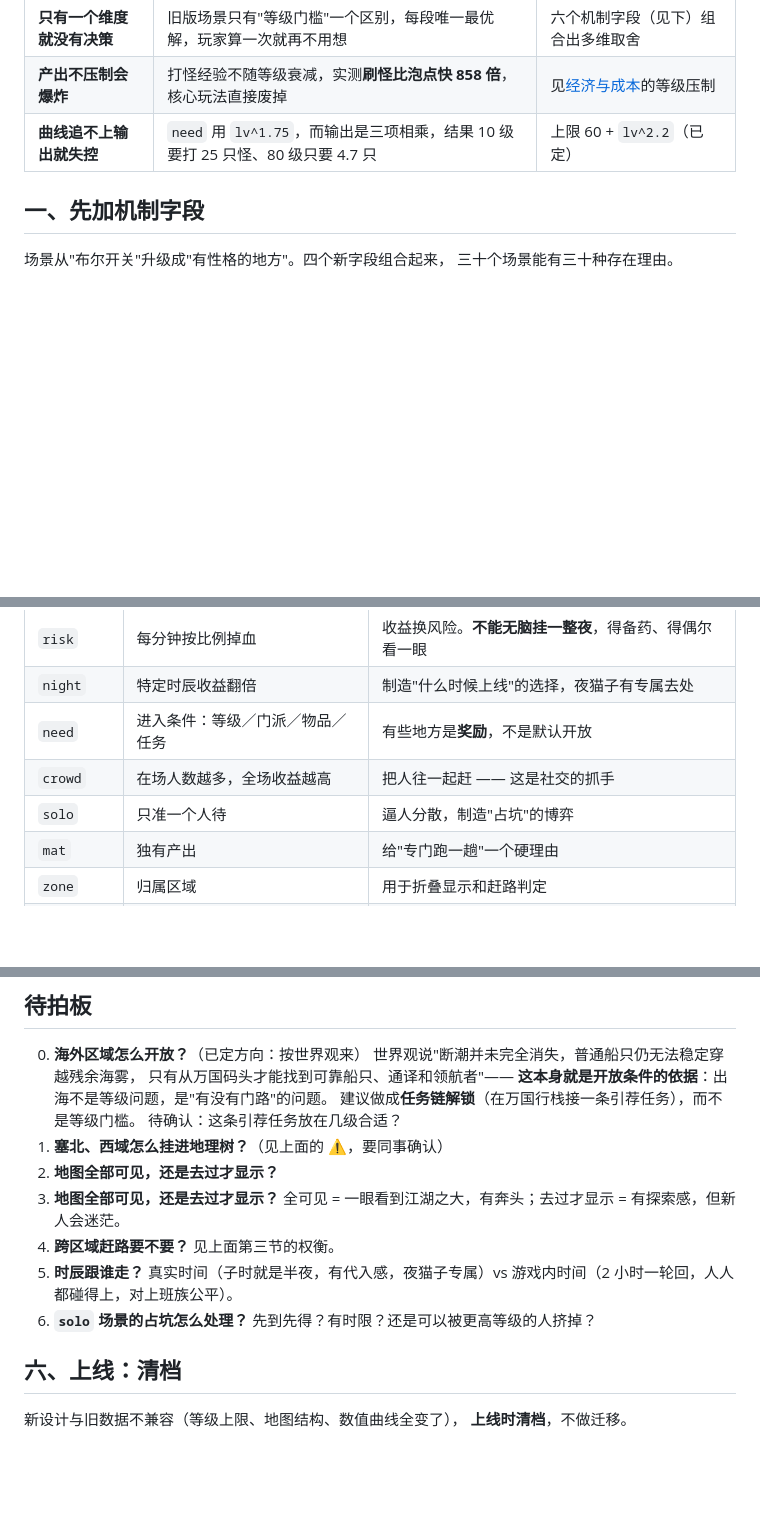
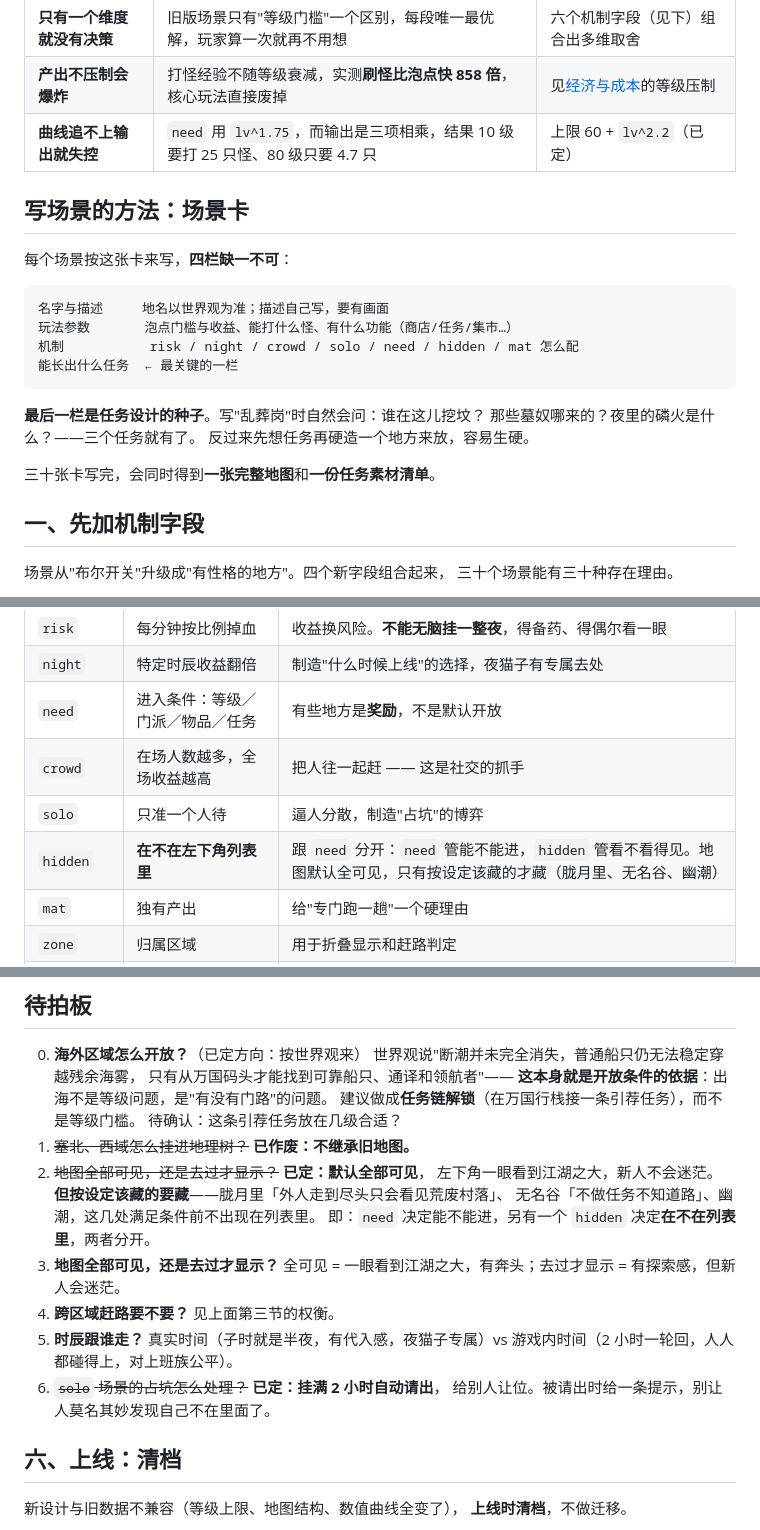
Before and after one commit to FlyingLxy/martialArtsWorld, a Markdown page: docs/地图系统.md, 3 parts joined by grey strips. Drawn GitHub-style; blank space fills up the shorter version.

Commit message:
回填三条决定，并写下「场景卡」的写法
已定：
- 地图默认全部可见（一眼看到江湖之大，新人不迷茫），但按设定该藏的要藏。
  为此把 hidden 和 need 拆成两个字段：need 管能不能进，hidden 管在不在
  左下角列表里。胧月里、无名谷、幽潮属于后者。
- solo 场景挂满 2 小时自动请出，给别人让位；请出时要给提示，
  别让人莫名其妙发现自己不在里面了。
- 日常那组数（每天 5 次、攒 15 次、凌晨 5 点刷）按原案。
- 赶路仍待定，但不阻塞其他设计。倾向只在万国行栈收 20~40 秒，
  中原境内免费——出海有仪式感，日常不折腾。

另外把接下来的工作方法写进文档：逐个场景写「场景卡」，四栏——
名字描述、玩法参数、机制配置、能长出什么任务。最后一栏是关键，
它是任务设计的种子：写乱葬岗时自然会问谁在挖坟、墓奴哪来的、
磷火是什么，三个任务就有了。反过来先想任务再硬造地方容易生硬。

Co-Authored-By: Claude Opus 5 (1M context) <noreply@anthropic.com>

````diff
--- a/docs/地图系统.md
+++ b/docs/地图系统.md
@@ -33,6 +33,23 @@
 | **产出不压制会爆炸** | 打怪经验不随等级衰减，实测**刷怪比泡点快 858 倍**，核心玩法直接废掉 | 见[经济与成本](经济与成本.md)的等级压制 |
 | **曲线追不上输出就失控** | `need` 用 `lv^1.75`，而输出是三项相乘，结果 10 级要打 25 只怪、80 级只要 4.7 只 | 上限 60 + `lv^2.2`（已定） |
 
+## 写场景的方法：场景卡
+
+每个场景按这张卡来写，**四栏缺一不可**：
+
+```
+名字与描述     地名以世界观为准；描述自己写，要有画面
+玩法参数       泡点门槛与收益、能打什么怪、有什么功能（商店/任务/集市…）
+机制           risk / night / crowd / solo / need / hidden / mat 怎么配
+能长出什么任务  ← 最关键的一栏
+```
+
+**最后一栏是任务设计的种子**。写"乱葬岗"时自然会问：谁在这儿挖坟？
+那些墓奴哪来的？夜里的磷火是什么？——三个任务就有了。
+反过来先想任务再硬造一个地方来放，容易生硬。
+
+三十张卡写完，会同时得到**一张完整地图**和**一份任务素材清单**。
+
 ## 一、先加机制字段
 
 场景从"布尔开关"升级成"有性格的地方"。四个新字段组合起来，
@@ -60,6 +77,7 @@
 | `need` | 进入条件：等级／门派／物品／任务 | 有些地方是**奖励**，不是默认开放 |
 | `crowd` | 在场人数越多，全场收益越高 | 把人往一起赶 —— 这是社交的抓手 |
 | `solo` | 只准一个人待 | 逼人分散，制造"占坑"的博弈 |
+| `hidden` | **在不在左下角列表里** | 跟 `need` 分开：`need` 管能不能进，`hidden` 管看不看得见。地图默认全可见，只有按设定该藏的才藏（胧月里、无名谷、幽潮） |
 | `mat` | 独有产出 | 给"专门跑一趟"一个硬理由 |
 | `zone` | 归属区域 | 用于折叠显示和赶路判定 |
 | `schedule` | 限时开放（见[活动与秘境](活动与秘境.md)） | 到点才出现 |
@@ -301,15 +319,20 @@
    **这本身就是开放条件的依据**：出海不是等级问题，是"有没有门路"的问题。
    建议做成**任务链解锁**（在万国行栈接一条引荐任务），而不是等级门槛。
    待确认：这条引荐任务放在几级合适？
-1. **塞北、西域怎么挂进地理树？**（见上面的 ⚠，要同事确认）
-2. **地图全部可见，还是去过才显示？**
+1. ~~塞北、西域怎么挂进地理树？~~ **已作废：不继承旧地图。**
+2. ~~地图全部可见，还是去过才显示？~~ **已定：默认全部可见**，
+   左下角一眼看到江湖之大，新人不会迷茫。
+   **但按设定该藏的要藏**——胧月里「外人走到尽头只会看见荒废村落」、
+   无名谷「不做任务不知道路」、幽潮，这几处满足条件前不出现在列表里。
+   即：`need` 决定能不能进，另有一个 `hidden` 决定**在不在列表里**，两者分开。
 1. **地图全部可见，还是去过才显示？**
    全可见 = 一眼看到江湖之大，有奔头；去过才显示 = 有探索感，但新人会迷茫。
 2. **跨区域赶路要不要？** 见上面第三节的权衡。
 3. **时辰跟谁走？**
    真实时间（子时就是半夜，有代入感，夜猫子专属）vs
    游戏内时间（2 小时一轮回，人人都碰得上，对上班族公平）。
-5. **`solo` 场景的占坑怎么处理？** 先到先得？有时限？还是可以被更高等级的人挤掉？
+5. ~~`solo` 场景的占坑怎么处理？~~ **已定：挂满 2 小时自动请出**，
+   给别人让位。被请出时给一条提示，别让人莫名其妙发现自己不在里面了。
 
 ## 六、上线：清档
 
````
